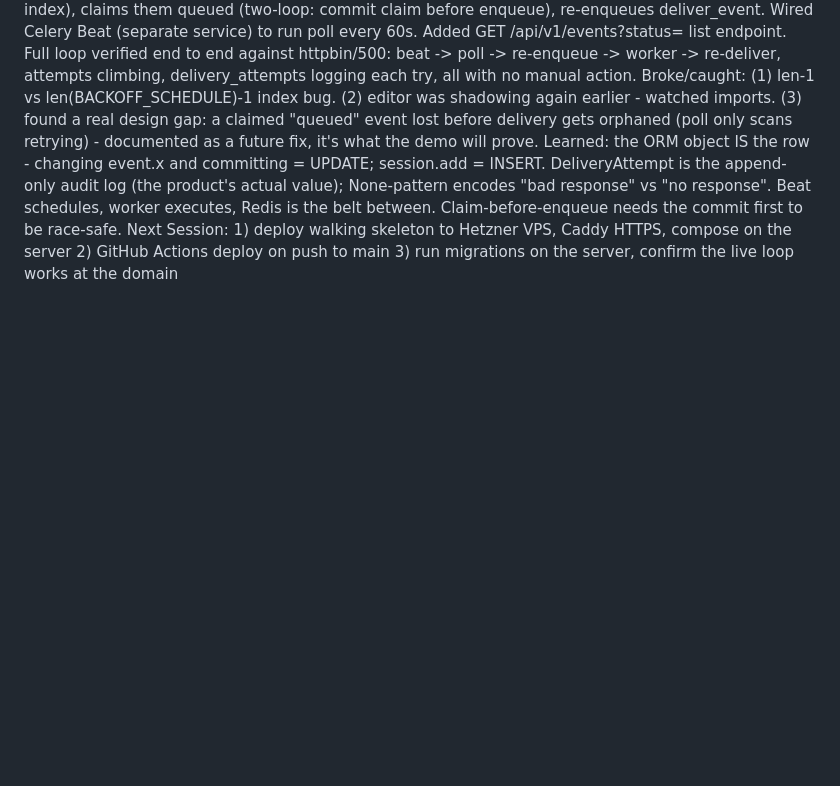
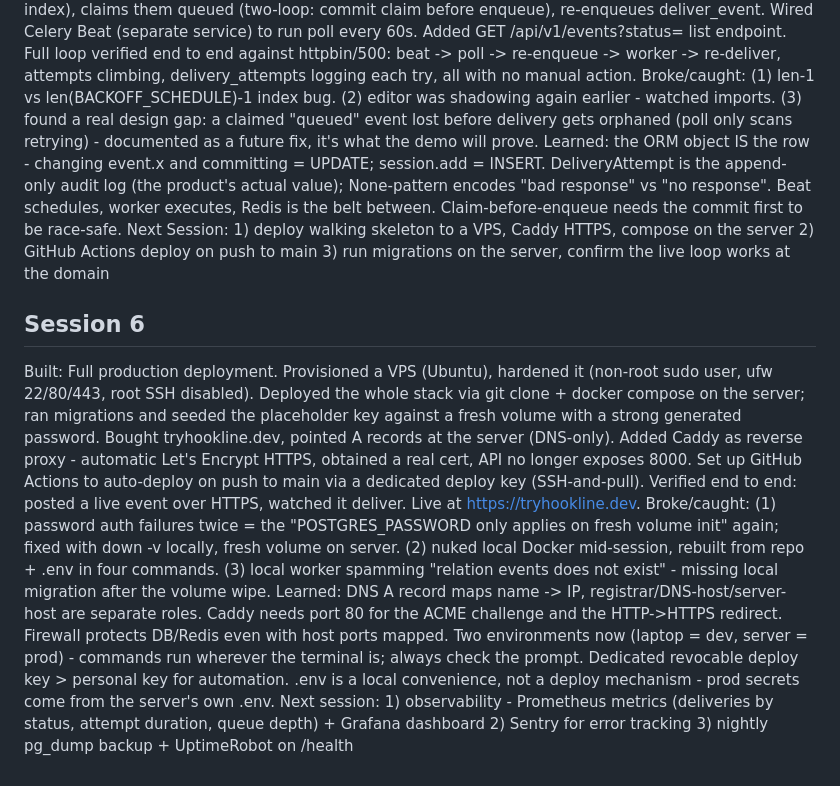
Before and after one commit to tktony/hookline, a Markdown page: docs/DEVLOG.md, the part around the change. Rendered like a GitHub page; blank space fills up the shorter version.

```diff
--- a/docs/DEVLOG.md
+++ b/docs/DEVLOG.md
@@ -49,6 +49,18 @@ Broke/caught:
     (3) found a real design gap: a claimed "queued" event lost before delivery gets orphaned (poll only scans retrying) - documented as a future fix, it's what the demo will prove.
 Learned: the ORM object IS the row - changing event.x and committing = UPDATE; session.add = INSERT. DeliveryAttempt is the append-only audit log (the product's actual value); None-pattern encodes "bad response" vs "no response". Beat schedules, worker executes, Redis is the belt between. Claim-before-enqueue needs the commit first to be race-safe.
 Next Session:
-    1) deploy walking skeleton to Hetzner VPS, Caddy HTTPS, compose on the server
+    1) deploy walking skeleton to a VPS, Caddy HTTPS, compose on the server
     2) GitHub Actions deploy on push to main
     3) run migrations on the server, confirm the live loop works at the domain
+
+## Session 6
+Built: Full production deployment. Provisioned a VPS (Ubuntu), hardened it (non-root sudo user, ufw 22/80/443, root SSH disabled). Deployed the whole stack via git clone + docker compose on the server; ran migrations and seeded the placeholder key against a fresh volume with a strong generated password. Bought tryhookline.dev, pointed A records at the server (DNS-only). Added Caddy as reverse proxy - automatic Let's Encrypt HTTPS, obtained a real cert, API no longer exposes 8000. Set up GitHub Actions to auto-deploy on push to main via a dedicated deploy key (SSH-and-pull). Verified end to end: posted a live event over HTTPS, watched it deliver. Live at https://tryhookline.dev.
+Broke/caught:
+    (1) password auth failures twice = the "POSTGRES_PASSWORD only applies on fresh volume init" again; fixed with down -v locally, fresh volume on server.
+    (2) nuked local Docker mid-session, rebuilt from repo + .env in four commands.
+    (3) local worker spamming "relation events does not exist" - missing local migration after the volume wipe.
+Learned: DNS A record maps name -> IP, registrar/DNS-host/server-host are separate roles. Caddy needs port 80 for the ACME challenge and the HTTP->HTTPS redirect. Firewall protects DB/Redis even with host ports mapped. Two environments now (laptop = dev, server = prod) - commands run wherever the terminal is; always check the prompt. Dedicated revocable deploy key > personal key for automation. .env is a local convenience, not a deploy mechanism - prod secrets come from the server's own .env.
+Next session:
+    1) observability - Prometheus metrics (deliveries by status, attempt duration, queue depth) + Grafana dashboard
+    2) Sentry for error tracking
+    3) nightly pg_dump backup + UptimeRobot on /health
```
Also changed, not shown: docs/decisions.md (+26 -0 lines).
